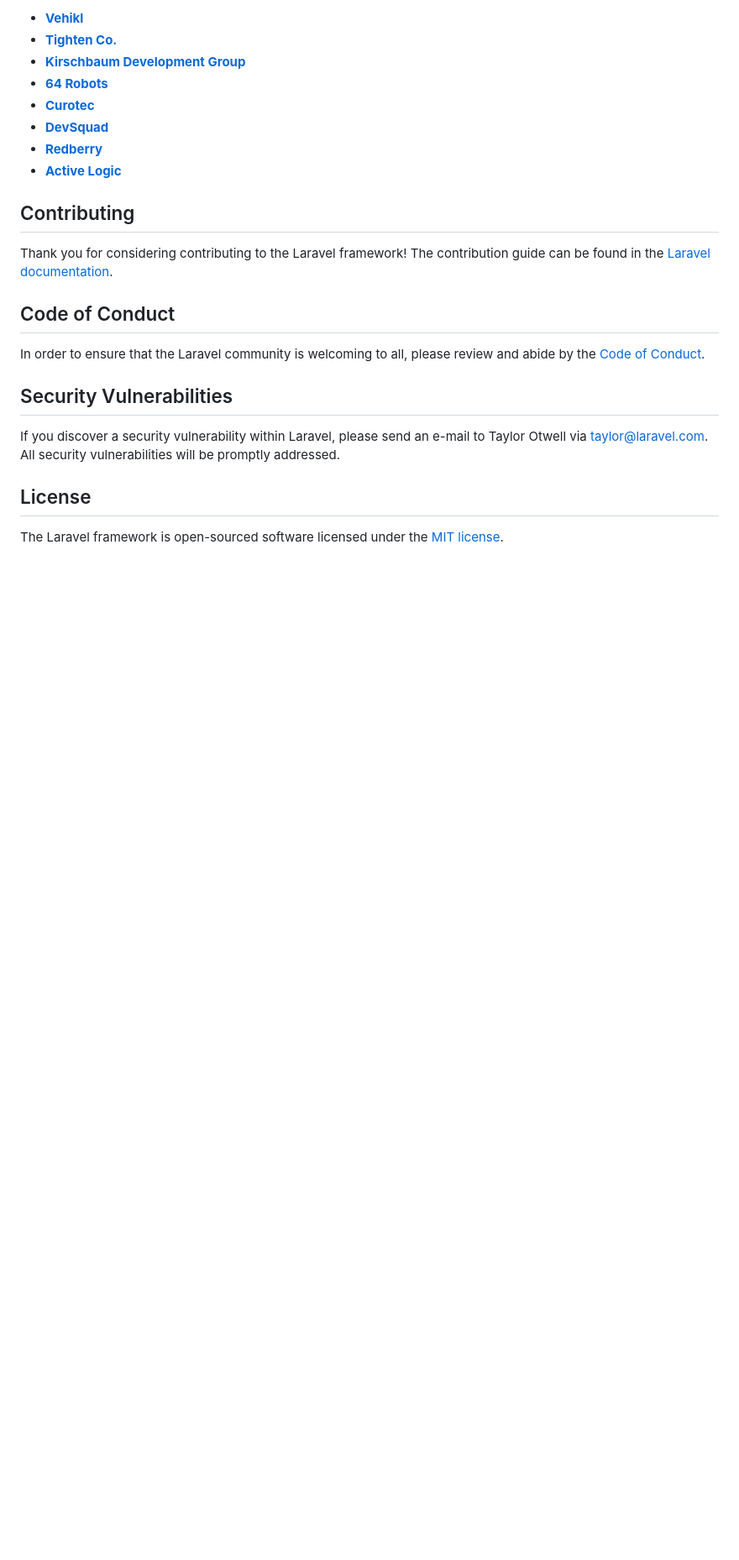
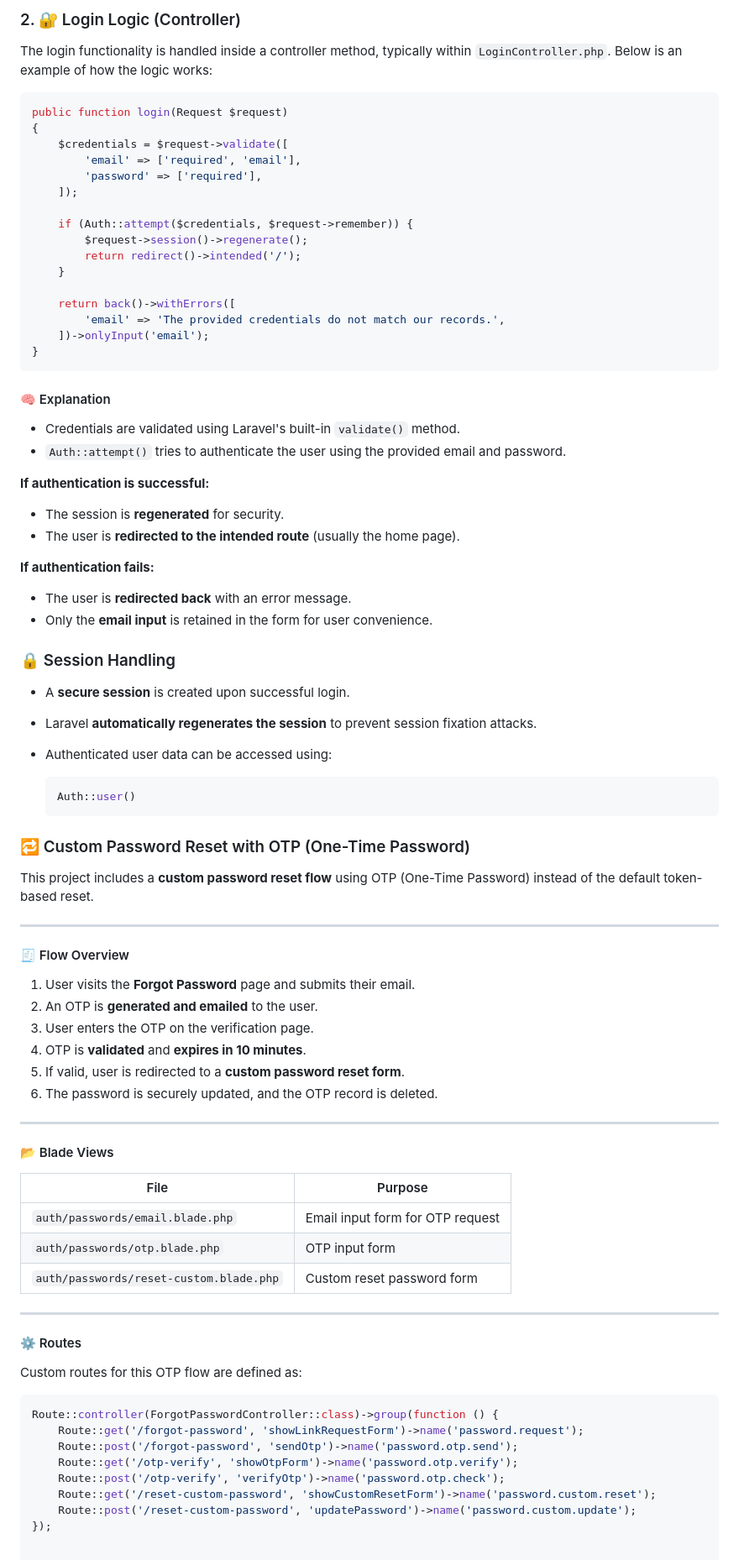
Before and after one commit to logiwolf/testjavaabu, a Markdown page: README.md, the part around the change printed below. Shown: that part at 84% size. Rendered like a GitHub page; blank space fills up the shorter version.

````diff
--- a/README.md
+++ b/README.md
@@ -37,25 +44,91 @@ We would like to extend our thanks to the following sponsors for funding Laravel
 
-- **[Vehikl](https://vehikl.com)**
-- **[Tighten Co.](https://tighten.co)**
-- **[Kirschbaum Development Group](https://kirschbaumdevelopment.com)**
-- **[64 Robots](https://64robots.com)**
-- **[Curotec](https://www.curotec.com/services/technologies/laravel)**
-- **[DevSquad](https://devsquad.com/hire-laravel-developers)**
-- **[Redberry](https://redberry.international/laravel-development)**
-- **[Active Logic](https://activelogic.com)**
+```
+### 2. 🔐 Login Logic (Controller)
 
-## Contributing
+The login functionality is handled inside a controller method, typically within `LoginController.php`. Below is an example of how the logic works:
 
-Thank you for considering contributing to the Laravel framework! The contribution guide can be found in the [Laravel documentation](https://laravel.com/docs/contributions).
+```php
+public function login(Request $request)
+{
+    $credentials = $request->validate([
+        'email' => ['required', 'email'],
+        'password' => ['required'],
+    ]);
 
-## Code of Conduct
+    if (Auth::attempt($credentials, $request->remember)) {
+        $request->session()->regenerate();
+        return redirect()->intended('/');
+    }
 
-In order to ensure that the Laravel community is welcoming to all, please review and abide by the [Code of Conduct](https://laravel.com/docs/contributions#code-of-conduct).
+    return back()->withErrors([
+        'email' => 'The provided credentials do not match our records.',
+    ])->onlyInput('email');
+}
+```
 
-## Security Vulnerabilities
 
-If you discover a security vulnerability within Laravel, please send an e-mail to Taylor Otwell via [taylor@laravel.com](mailto:taylor@laravel.com). All security vulnerabilities will be promptly addressed.
+#### 🧠 Explanation
 
-## License
+- Credentials are validated using Laravel's built-in `validate()` method.
+- `Auth::attempt()` tries to authenticate the user using the provided email and password.
 
-The Laravel framework is open-sourced software licensed under the [MIT license](https://opensource.org/licenses/MIT).
+**If authentication is successful:**
+
+- The session is **regenerated** for security.
+- The user is **redirected to the intended route** (usually the home page).
+
+**If authentication fails:**
+
+- The user is **redirected back** with an error message.
+- Only the **email input** is retained in the form for user convenience.
+
+### 🔒 Session Handling
+
+- A **secure session** is created upon successful login.
+- Laravel **automatically regenerates the session** to prevent session fixation attacks.
+- Authenticated user data can be accessed using:
+
+  ```php
+  Auth::user()
+  ```
+
+### 🔁 Custom Password Reset with OTP (One-Time Password)
+
+This project includes a **custom password reset flow** using OTP (One-Time Password) instead of the default token-based reset.
+
+---
+
+#### 🧾 Flow Overview
+
+1. User visits the **Forgot Password** page and submits their email.
+2. An OTP is **generated and emailed** to the user.
+3. User enters the OTP on the verification page.
+4. OTP is **validated** and **expires in 10 minutes**.
+5. If valid, user is redirected to a **custom password reset form**.
+6. The password is securely updated, and the OTP record is deleted.
+
+---
+
+#### 📂 Blade Views
+
+| File                              | Purpose                          |
+|-----------------------------------|----------------------------------|
+| `auth/passwords/email.blade.php`  | Email input form for OTP request |
+| `auth/passwords/otp.blade.php`    | OTP input form                   |
+| `auth/passwords/reset-custom.blade.php` | Custom reset password form |
+
+---
+
+#### ⚙️ Routes
+
+Custom routes for this OTP flow are defined as:
+
+```php
+Route::controller(ForgotPasswordController::class)->group(function () {
+    Route::get('/forgot-password', 'showLinkRequestForm')->name('password.request');
+    Route::post('/forgot-password', 'sendOtp')->name('password.otp.send');
+    Route::get('/otp-verify', 'showOtpForm')->name('password.otp.verify');
+    Route::post('/otp-verify', 'verifyOtp')->name('password.otp.check');
+    Route::get('/reset-custom-password', 'showCustomResetForm')->name('password.custom.reset');
+    Route::post('/reset-custom-password', 'updatePassword')->name('password.custom.update');
+});
````
Also changed, not shown: other parts of README.md (+31 -24 lines).
